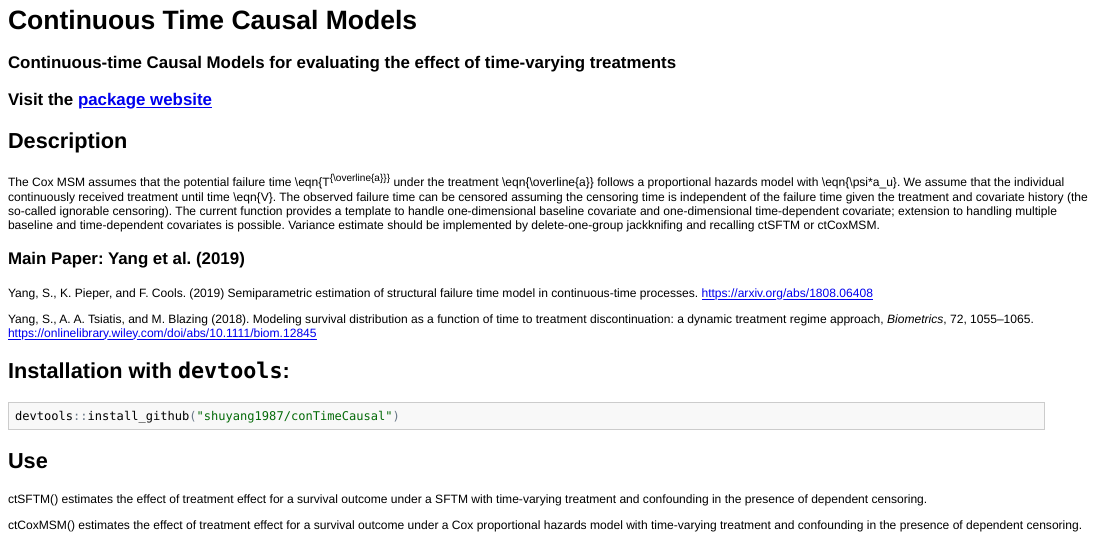
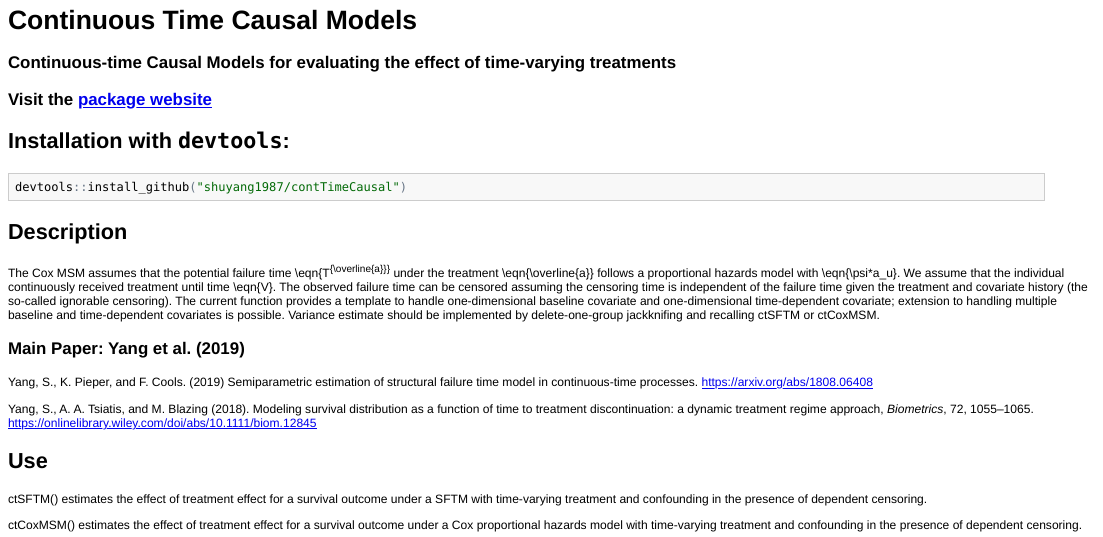
Before and after one commit to shuyang-stat/contTimeCausal, an R Markdown document (README.Rmd): the page in a window 1100 px wide, from its top. The pictures show the output file README.html that the author committed with the source, opened offline.

Commit message:
adding r markdown

````diff
--- a/README.Rmd
+++ b/README.Rmd
@@ -22,6 +22,12 @@ knitr::opts_chunk$set(
 
 ### Visit the [package website](https://github.com/shuyang1987/contTimeCausal)
 
+## Installation with `devtools`:
+
+```{r, eval = FALSE}
+devtools::install_github("shuyang1987/contTimeCausal")
+```
+
 ## Description
 
 The Cox MSM assumes that the potential failure time \eqn{T^{\overline{a}}} under the treatment \eqn{\overline{a}} follows a proportional hazards model with \eqn{\psi*a_u}.
@@ -39,13 +45,6 @@ Yang, S., K. Pieper, and F. Cools. (2019) Semiparametric estimation of structura
 
 Yang, S., A. A. Tsiatis, and M. Blazing (2018). Modeling survival distribution as a function of time to treatment discontinuation: a dynamic treatment regime approach, *Biometrics*,
  72, 1055--1065. https://onlinelibrary.wiley.com/doi/abs/10.1111/biom.12845
-
-
-## Installation with `devtools`:
-
-```{r, eval = FALSE}
-devtools::install_github("shuyang1987/conTimeCausal")
-```
 
 
 ## Use
````
Also changed, not shown: README.html, README.md, 2 other files.
